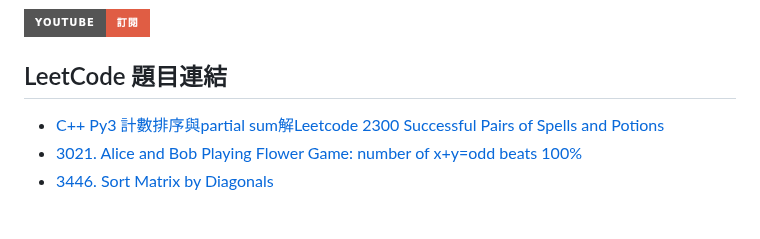
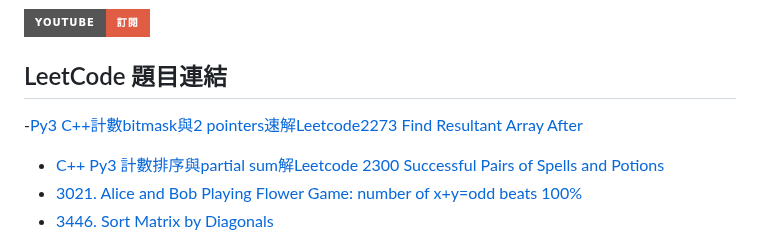
Before and after one commit to anwendeng/Leetcode, a Markdown page: docs/index.md, the part around one of its changes. Drawn GitHub-style; badges without logos; blank space fills up the shorter version.

Commit message:
Update index.md
Signed-off-by: anwendeng <31466347+anwendeng@users.noreply.github.com>

```diff
--- a/docs/index.md
+++ b/docs/index.md
@@ -93,6 +96,7 @@ layout: default
 
 ## LeetCode 題目連結
 
+-[Py3 C++計數bitmask與2 pointers速解Leetcode2273 Find Resultant Array After](https://anwendeng.blogspot.com/2025/10/py3-cbitmask2-pointersleetcode2273-find.html)
 - [C++ Py3 計數排序與partial sum解Leetcode 2300 Successful Pairs of Spells and Potions](https://anwendeng.blogspot.com/2025/10/c-py3-partial-sumleetcode-2300.html)
 - [3021. Alice and Bob Playing Flower Game: number of x+y=odd beats 100%](https://leetcode.com/problems/alice-and-bob-playing-flower-game/solutions/7132997/number-of-x-y-odd-beats-100/)
 - [3446. Sort Matrix by Diagonals](https://anwendeng.blogspot.com/2025/08/py3-cleetcode-3446-sort-matrix-by.html)
```
Also changed, not shown: other parts of docs/index.md (+3 -0 lines).
